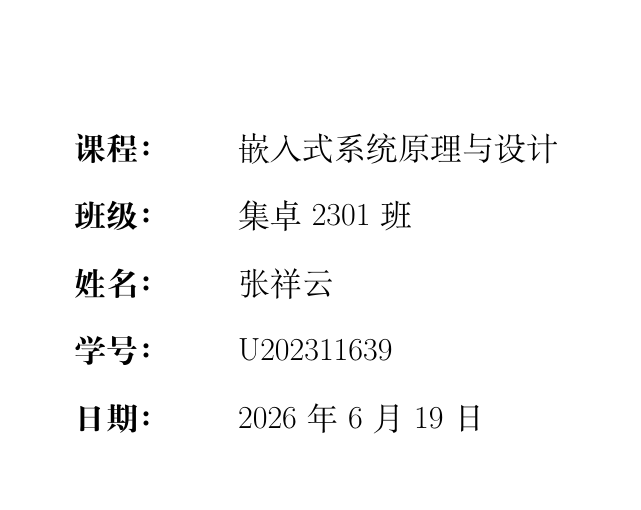
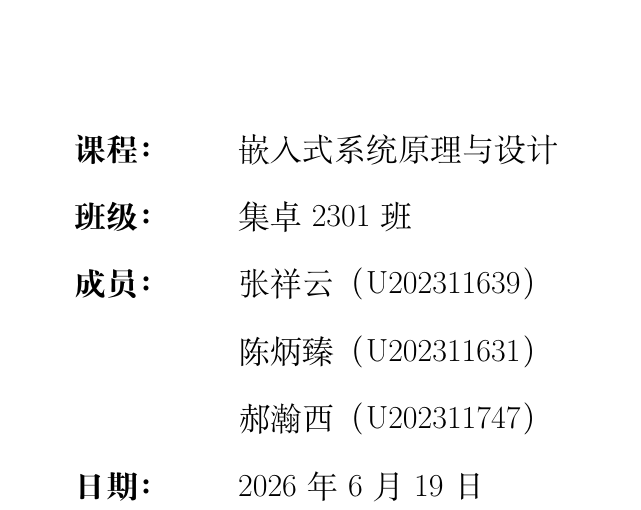
Before and after one commit to PilgrimClownester/EmbeddedSystem, a LaTeX document (report.tex): part of page 1 of 55, cut so that both start at the same text, the shorter picture padded with empty space. Compiled offline with XeLaTeX.

Commit message:
final version

```diff
--- a/report.tex
+++ b/report.tex
@@ -77,8 +77,9 @@
   \begin{tabular}{r@{\hspace{1.2cm}}l}
     {\bfseries 课程：} & 嵌入式系统原理与设计 \\
     {\bfseries 班级：} & 集卓 2301 班 \\
-    {\bfseries 姓名：} & 张祥云 \\
-    {\bfseries 学号：} & U202311639 \\
+    {\bfseries 成员：} & 张祥云（U202311639） \\
+                       & 陈炳臻（U202311631） \\
+                       & 郝瀚西（U202311747） \\
     {\bfseries 日期：} & 2026 年 6 月 19 日 \\
   \end{tabular}
   }
```
Also changed, not shown: 3 other files.
